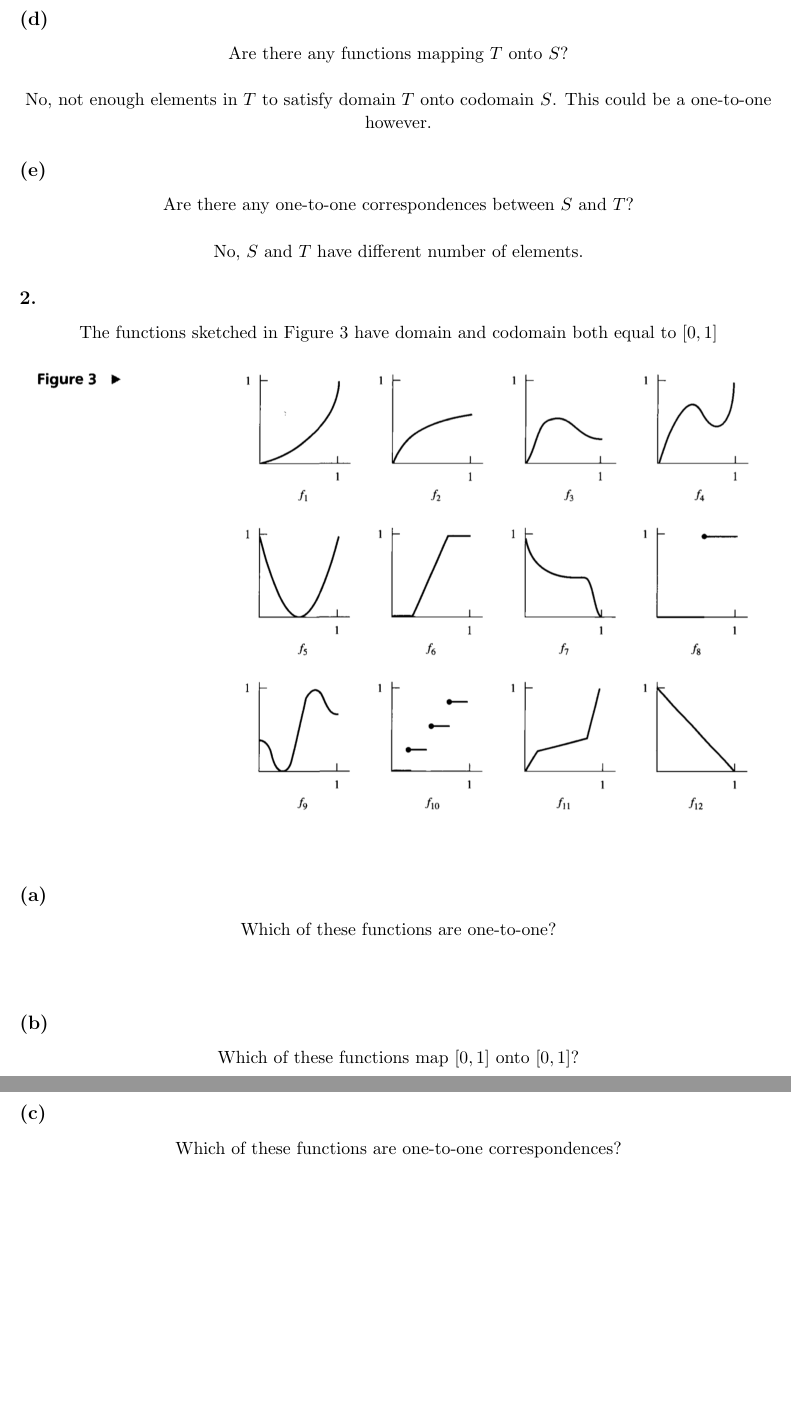
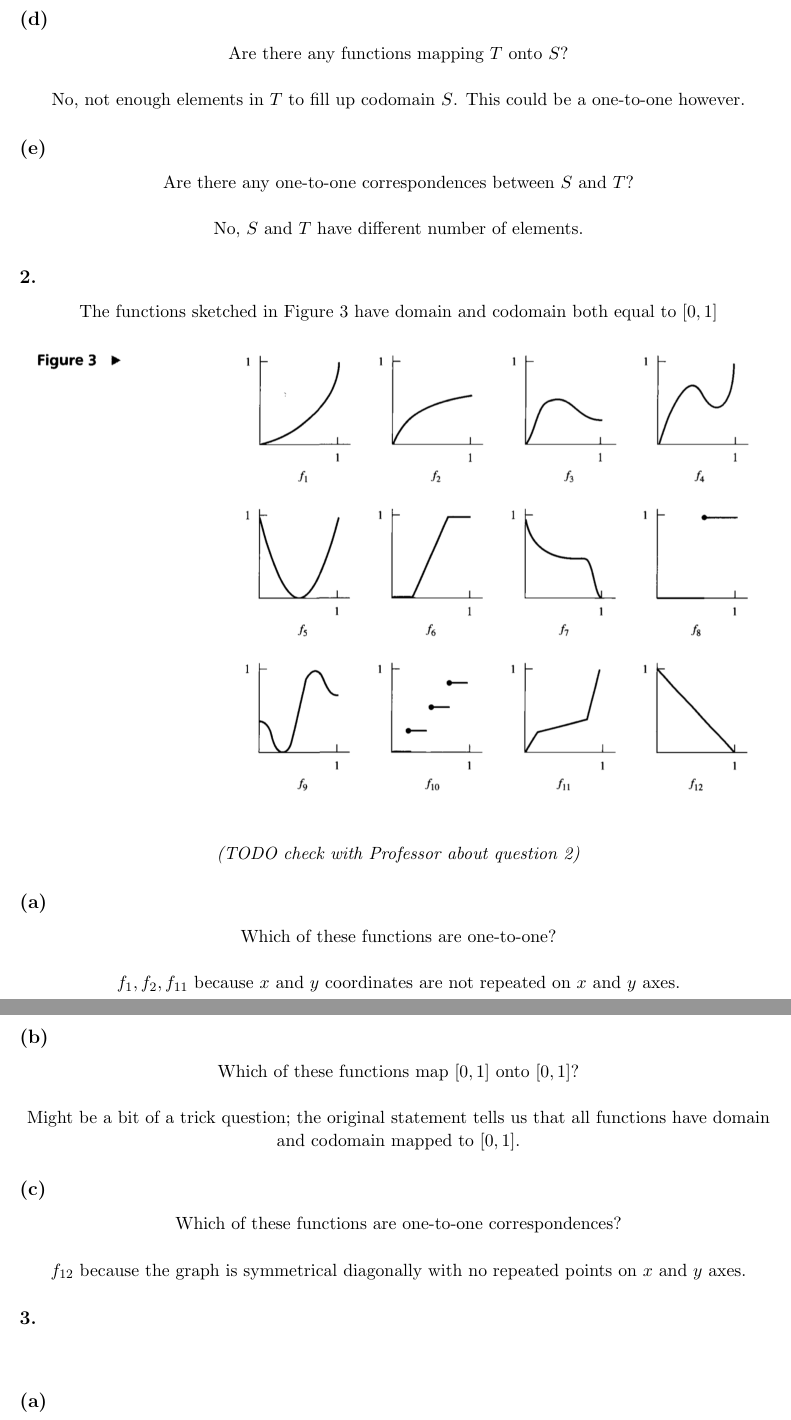
Before and after one commit to Ruslan-Pantaev/cisc2210_Spring_2018, a LaTeX problem sheet (1_7/hw1_7.tex): two parts of pages 2 and 3 of 3, joined at a grey line, cut so that both start at the same text, the shorter picture padded with empty space. Compiled offline with pdfLaTeX.

Commit message:
1_7 update2

```diff
--- a/1_7/hw1_7.tex
+++ b/1_7/hw1_7.tex
@@ -57,7 +57,7 @@ Yes. Some two elements from $S$ will map onto some single element in $T$.
 \begin{center}
 Are there any functions mapping $T$ onto $S$?\\
 \hfill \break
-No, not enough elements in $T$ to satisfy domain $T$ onto codomain $S$. This could be a one-to-one however.
+No, not enough elements in $T$ to fill up codomain $S$. This could be a one-to-one however.
 \end{center}
 
 \subsection*{(e)}
@@ -74,12 +74,13 @@ The functions sketched in Figure 3 have domain and codomain both equal to $[0,1]
 \begin{figure}[h!]
 	\includegraphics[width=\linewidth]{figure3.png}
 \end{figure}
+\textit{(TODO check with Professor about question 2)}
 \end{center}
 
 \subsection*{(a)}
 \begin{center}
 Which of these functions are one-to-one?\\
 \hfill \break
-
+$f_1, f_2, f_{11}$ because $x$ and $y$ coordinates are not repeated on $x$ and $y$ axes.
 \end{center}
 
@@ -87,16 +89,30 @@ Which of these functions are one-to-one?\\
 \begin{center}
 Which of these functions map $[0,1]$ onto $[0,1]$?\\
 \hfill \break
-
+Might be a bit of a trick question; the original statement tells us that all functions have domain and codomain mapped to $[0,1]$.
 \end{center}
 
 \subsection*{(c)}
 \begin{center}
 Which of these functions are one-to-one correspondences?\\
 \hfill \break
+$f_{12}$ because the graph is symmetrical diagonally with no repeated points on $x$ and $y$ axes.
+\end{center}
+%
+%
+\subsection*{3.}
+\begin{center}
 
 \end{center}
 
+\subsection*{(a)}
+\begin{center}
+
+\hfill \break
+
+\end{center}
+%
+%
 
 
 \end{document}
```
Also changed, not shown: 1_7/cisc2210_RuslanPantaev_1_7_LaTeX.pdf, 1_7/hw1_7.pdf (deleted), 1_7/hw1_7.tex (1 more changed lines), 2 other files.
